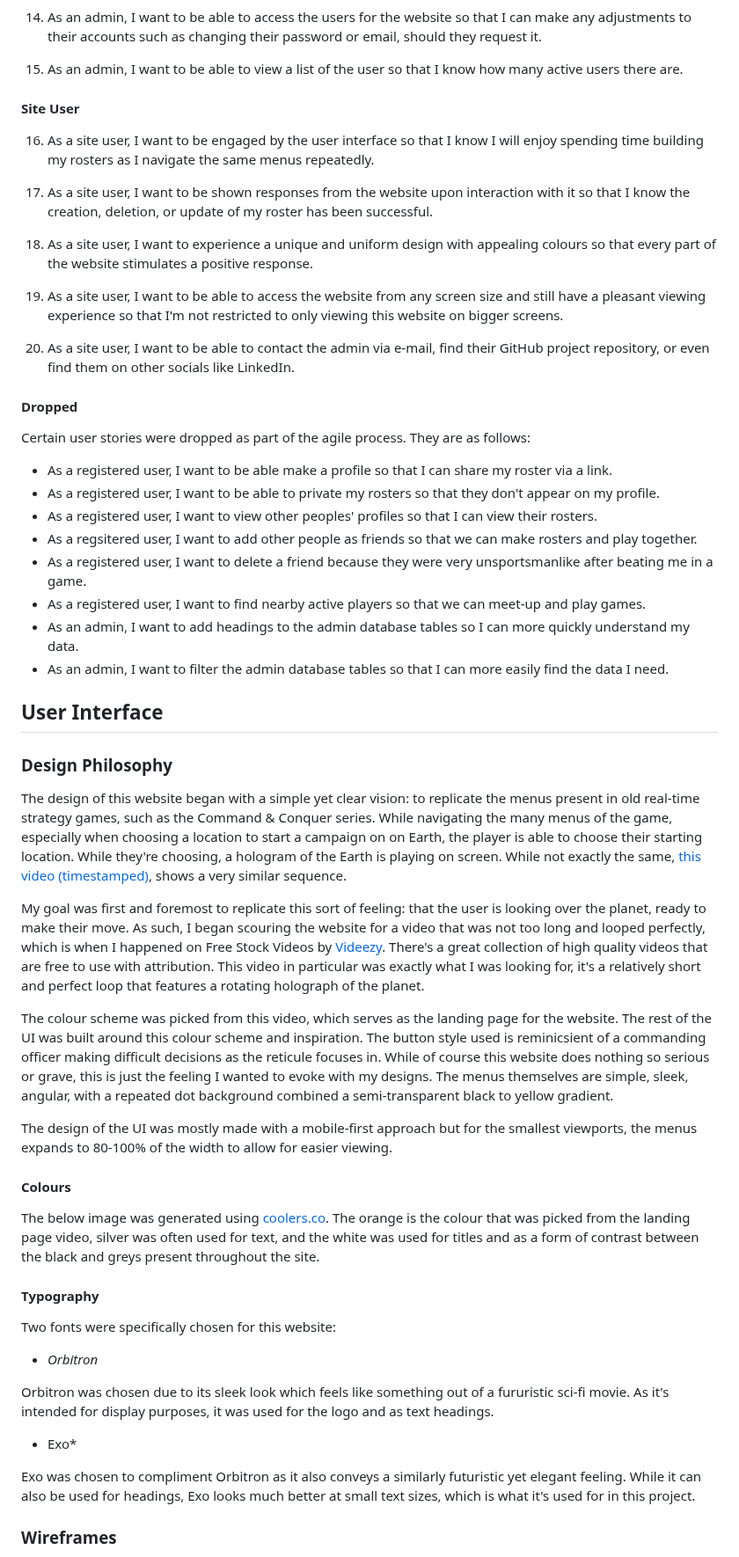
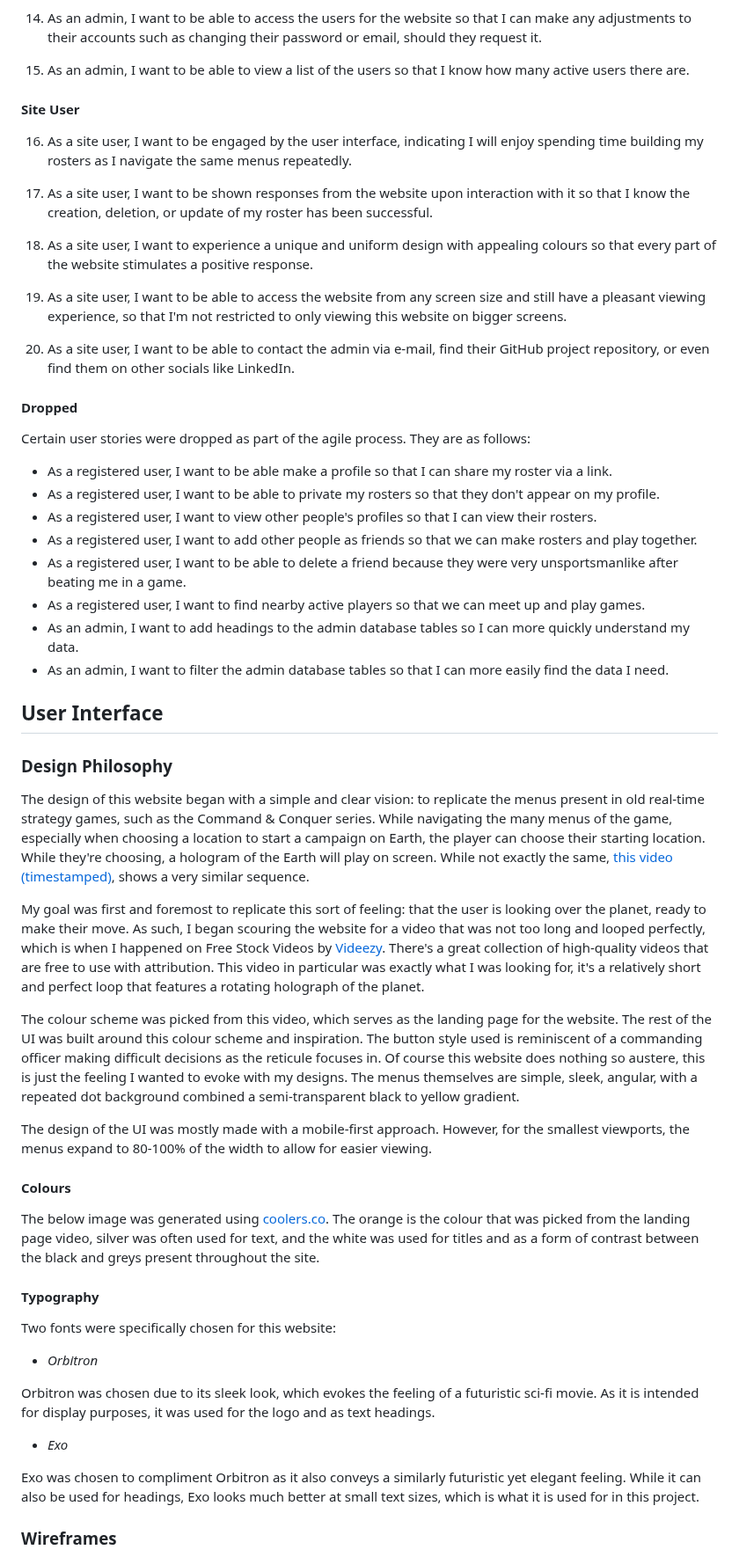
Before and after one commit to Ryael/paradise-lost, a Markdown page: README.md, the part around one of its changes. Shown at 88% size. Rendered like a GitHub page.

```diff
--- a/README.md
+++ b/README.md
@@ -180,17 +175,17 @@ The above table has been further categorised in order to establish a clear visio
 
   14. As an admin, I want to be able to access the users for the website so that I can make any adjustments to their accounts such as changing their password or email, should they request it.
 
-  15. As an admin, I want to be able to view a list of the user so that I know how many active users there are.
+  15. As an admin, I want to be able to view a list of the users so that I know how many active users there are.
 
 #### Site User
 
-  16. As a site user, I want to be engaged by the user interface so that I know I will enjoy spending time building my rosters as I navigate the same menus repeatedly.
+  16. As a site user, I want to be engaged by the user interface, indicating I will enjoy spending time building my rosters as I navigate the same menus repeatedly.
 
   17. As a site user, I want to be shown responses from the website upon interaction with it so that I know the creation, deletion, or update of my roster has been successful.
 
   18. As a site user, I want to experience a unique and uniform design with appealing colours so that every part of the website stimulates a positive response.
 
-  19. As a site user, I want to be able to access the website from any screen size and still have a pleasant viewing experience so that I'm not restricted to only viewing this website on bigger screens.
+  19. As a site user, I want to be able to access the website from any screen size and still have a pleasant viewing experience, so that I'm not restricted to only viewing this website on bigger screens.
 
   20. As a site user, I want to be able to contact the admin via e-mail, find their GitHub project repository, or even find them on other socials like LinkedIn.
 
@@ -200,10 +195,10 @@ Certain user stories were dropped as part of the agile process. They are as foll
 
   - As a registered user, I want to be able make a profile so that I can share my roster via a link.
   - As a registered user, I want to be able to private my rosters so that they don't appear on my profile.
-  - As a registered user, I want to view other peoples' profiles so that I can view their rosters.
-  - As a regsitered user, I want to add other people as friends so that we can make rosters and play together.
-  - As a registered user, I want to delete a friend because they were very unsportsmanlike after beating me in a game.
-  - As a registered user, I want to find nearby active players so that we can meet-up and play games.
+  - As a registered user, I want to view other people's profiles so that I can view their rosters.
+  - As a registered user, I want to add other people as friends so that we can make rosters and play together.
+  - As a registered user, I want to be able to delete a friend because they were very unsportsmanlike after beating me in a game.
+  - As a registered user, I want to find nearby active players so that we can meet up and play games.
   - As an admin, I want to add headings to the admin database tables so I can more quickly understand my data.
   - As an admin, I want to filter the admin database tables so that I can more easily find the data I need.
 
@@ -211,13 +206,13 @@ Certain user stories were dropped as part of the agile process. They are as foll
 
 ### Design Philosophy
 
-The design of this website began with a simple yet clear vision: to replicate the menus present in old real-time strategy games, such as the Command & Conquer series. While navigating the many menus of the game, especially when choosing a location to start a campaign on on Earth, the player is able to choose their starting location. While they're choosing, a hologram of the Earth is playing on screen. While not exactly the same, [this video (timestamped)](https://youtu.be/j77gwvA2bQU?t=35), shows a very similar sequence.
+The design of this website began with a simple and clear vision: to replicate the menus present in old real-time strategy games, such as the Command & Conquer series. While navigating the many menus of the game, especially when choosing a location to start a campaign on Earth, the player can choose their starting location. While they're choosing, a hologram of the Earth will play on screen. While not exactly the same, [this video (timestamped)](https://youtu.be/j77gwvA2bQU?t=35), shows a very similar sequence.
 
-My goal was first and foremost to replicate this sort of feeling: that the user is looking over the planet, ready to make their move. As such, I began scouring the website for a video that was not too long and looped perfectly, which is when I happened on Free Stock Videos by [Videezy](https://www.videezy.com/abstract/50298-futuristic-globe-world-earth-planet-in-cyberspace-with-binary-code). There's a great collection of high quality videos that are free to use with attribution. This video in particular was exactly what I was looking for, it's a relatively short and perfect loop that features a rotating holograph of the planet.
+My goal was first and foremost to replicate this sort of feeling: that the user is looking over the planet, ready to make their move. As such, I began scouring the website for a video that was not too long and looped perfectly, which is when I happened on Free Stock Videos by [Videezy](https://www.videezy.com/abstract/50298-futuristic-globe-world-earth-planet-in-cyberspace-with-binary-code). There's a great collection of high-quality videos that are free to use with attribution. This video in particular was exactly what I was looking for, it's a relatively short and perfect loop that features a rotating holograph of the planet.
 
-The colour scheme was picked from this video, which serves as the landing page for the website. The rest of the UI was built around this colour scheme and inspiration. The button style used is reminicsient of a commanding officer making difficult decisions as the reticule focuses in. While of course this website does nothing so serious or grave, this is just the feeling I wanted to evoke with my designs. The menus themselves are simple, sleek, angular, with a repeated dot background combined a semi-transparent black to yellow gradient.
+The colour scheme was picked from this video, which serves as the landing page for the website. The rest of the UI was built around this colour scheme and inspiration. The button style used is reminiscent of a commanding officer making difficult decisions as the reticule focuses in. Of course this website does nothing so austere, this is just the feeling I wanted to evoke with my designs. The menus themselves are simple, sleek, angular, with a repeated dot background combined a semi-transparent black to yellow gradient.
 
-The design of the UI was mostly made with a mobile-first approach but for the smallest viewports, the menus expands to 80-100% of the width to allow for easier viewing.
+The design of the UI was mostly made with a mobile-first approach. However, for the smallest viewports, the menus expand to 80-100% of the width to allow for easier viewing.
 
 #### Colours
 
@@ -229,11 +224,11 @@ Two fonts were specifically chosen for this website:
 
 - *Orbitron*
 
-Orbitron was chosen due to its sleek look which feels like something out of a fururistic sci-fi movie. As it's intended for display purposes, it was used for the logo and as text headings.
+Orbitron was chosen due to its sleek look, which evokes the feeling of a futuristic sci-fi movie. As it is intended for display purposes, it was used for the logo and as text headings.
 
-- Exo*
+- *Exo*
 
-Exo was chosen to compliment Orbitron as it also conveys a similarly futuristic yet elegant feeling. While it can also be used for headings, Exo looks much better at small text sizes, which is what it's used for in this project.
+Exo was chosen to compliment Orbitron as it also conveys a similarly futuristic yet elegant feeling. While it can also be used for headings, Exo looks much better at small text sizes, which is what it is used for in this project.
 
 ### Wireframes
 
```
Also changed, not shown: other parts of README.md (+59 -64 lines).
